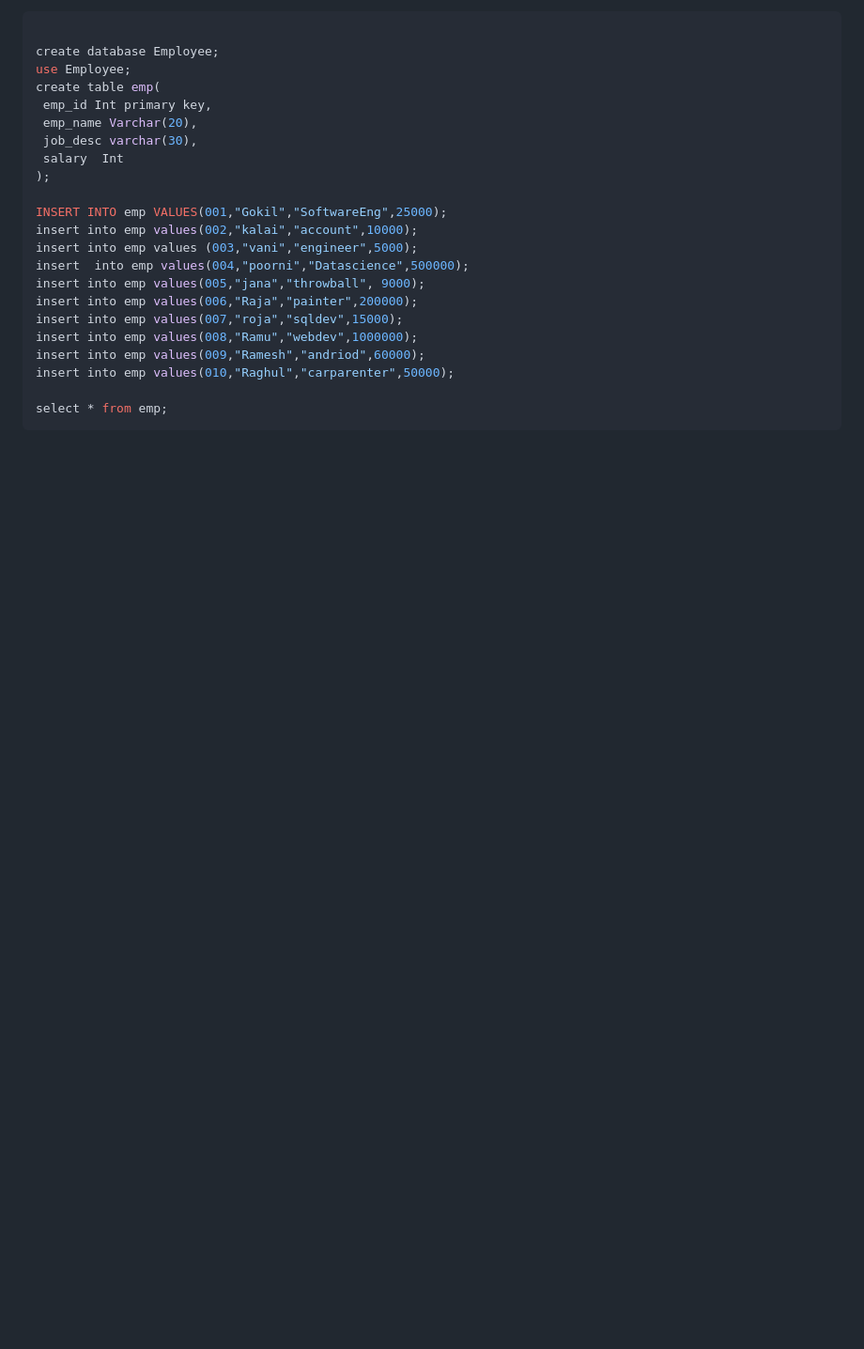
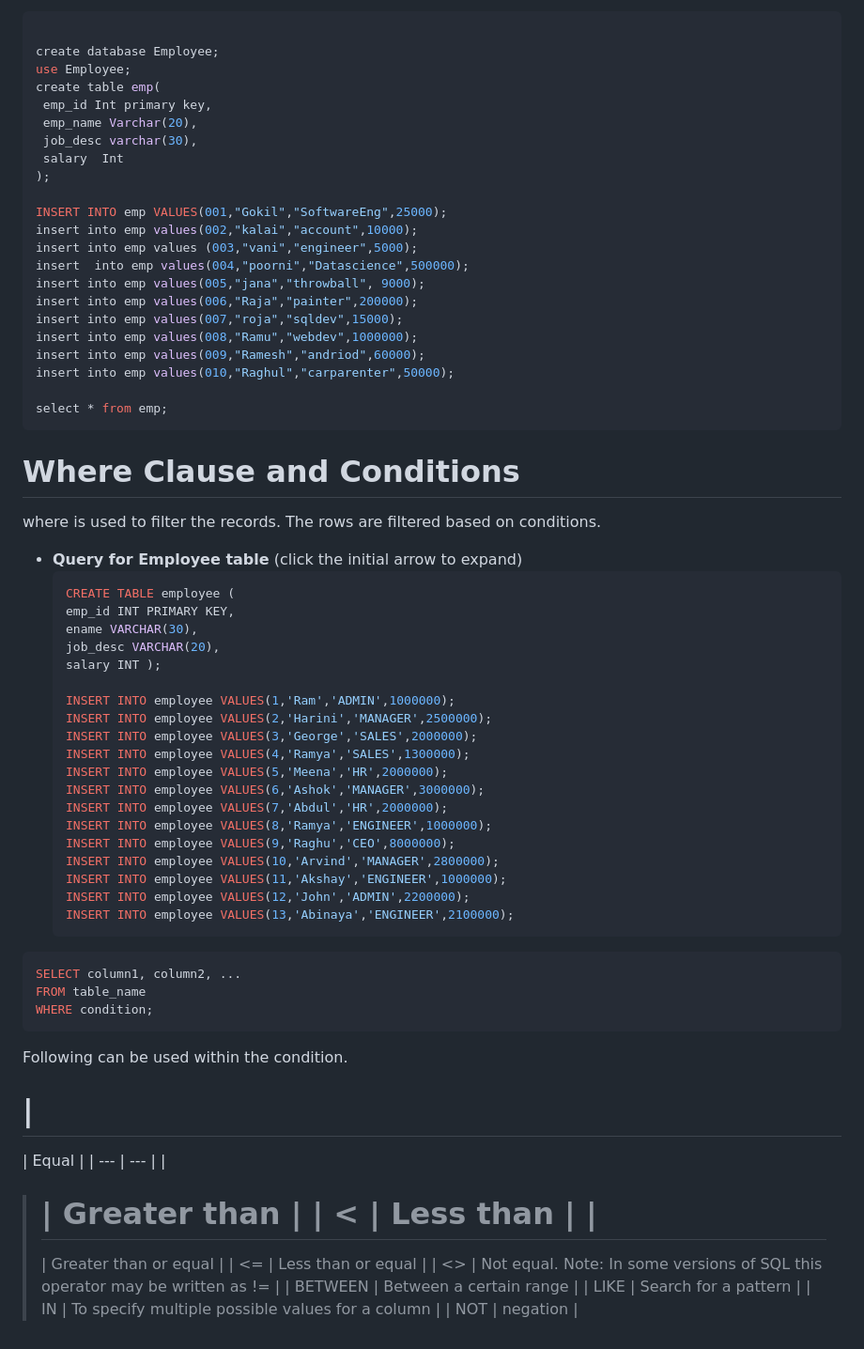
Before and after one commit to Gokilp/My-Learning, a Markdown page: Sql/Sql.md, the part around the change. Shown at 94% size. GitHub-like rendering; blank space fills up the shorter version.

Commit message:
Sql notes

````diff
--- a/Sql/Sql.md
+++ b/Sql/Sql.md
@@ -248,3 +248,79 @@ insert into emp values(010,"Raghul","carparenter",50000);
 
 select * from emp;
 ```
+
+# Where Clause and Conditions
+
+where is used to filter the records. The rows are filtered based on conditions.
+
+- **Query for Employee table** (click the initial arrow to expand)
+  ```sql
+  CREATE TABLE employee (
+  emp_id INT PRIMARY KEY,
+  ename VARCHAR(30),
+  job_desc VARCHAR(20),
+  salary INT );
+
+  INSERT INTO employee VALUES(1,'Ram','ADMIN',1000000);
+  INSERT INTO employee VALUES(2,'Harini','MANAGER',2500000);
+  INSERT INTO employee VALUES(3,'George','SALES',2000000);
+  INSERT INTO employee VALUES(4,'Ramya','SALES',1300000);
+  INSERT INTO employee VALUES(5,'Meena','HR',2000000);
+  INSERT INTO employee VALUES(6,'Ashok','MANAGER',3000000);
+  INSERT INTO employee VALUES(7,'Abdul','HR',2000000);
+  INSERT INTO employee VALUES(8,'Ramya','ENGINEER',1000000);
+  INSERT INTO employee VALUES(9,'Raghu','CEO',8000000);
+  INSERT INTO employee VALUES(10,'Arvind','MANAGER',2800000);
+  INSERT INTO employee VALUES(11,'Akshay','ENGINEER',1000000);
+  INSERT INTO employee VALUES(12,'John','ADMIN',2200000);
+  INSERT INTO employee VALUES(13,'Abinaya','ENGINEER',2100000);
+  ```
+
+```sql
+SELECT column1, column2, ...
+FROM table_name
+WHERE condition;
+```
+
+Following can be used within the condition.
+
+|
+=
+|
+Equal
+|
+| --- | --- |
+|
+
+> |
+> Greater than
+> |
+> |
+> <
+> |
+> Less than
+> |
+> |
+> =
+> |
+> Greater than or equal
+> |
+> |
+> <=
+> |
+> Less than or equal
+> |
+> |
+> <>
+> |
+> Not equal. Note: In some versions of SQL
+> this operator may be written as !=
+> |
+> |
+> BETWEEN
+> |
+> Between a certain range
+> |
+> | LIKE | Search for a pattern |
+> | IN | To specify multiple possible values for a column |
+> | NOT | negation |
````
